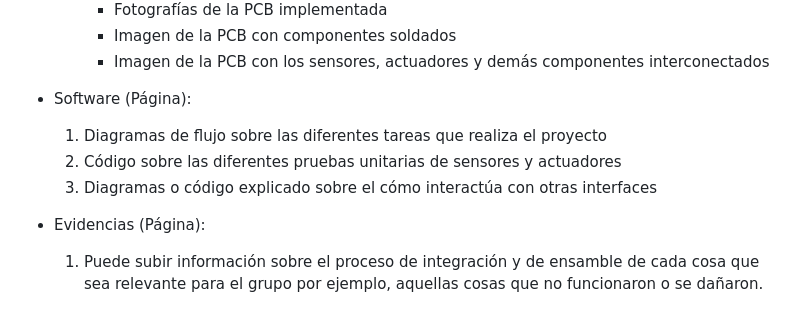
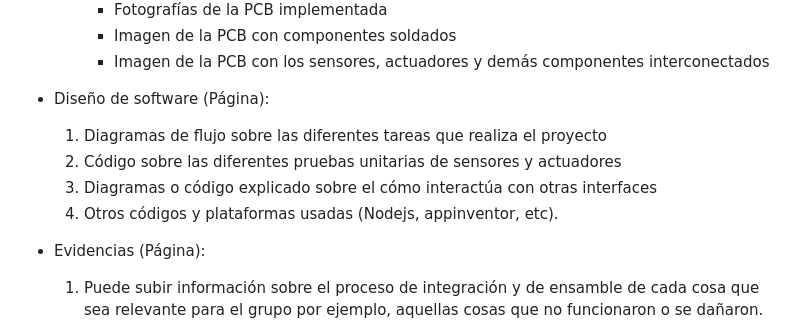
Before and after one commit to johnnycubides/taller-ing-electronical-UNAL, a Markdown page: docs/proceso-de-documentacion.md, the part around the change. Drawn GitHub-style.

```diff
--- a/docs/proceso-de-documentacion.md
+++ b/docs/proceso-de-documentacion.md
@@ -74,10 +74,11 @@ tiene la siguiente estructura, la cual es flexible según las características d
       * Imagen de la PCB con componentes soldados
       * Imagen de la PCB con los sensores, actuadores y demás componentes interconectados
 
-* Software (Página):
+* Diseño de software (Página):
   1. Diagramas de flujo sobre las diferentes tareas que realiza el proyecto
   2. Código sobre las diferentes pruebas unitarias de sensores y actuadores
   3. Diagramas o código explicado sobre el cómo interactúa con otras interfaces
+  4. Otros códigos y plataformas usadas (Nodejs, appinventor, etc).
 
 * Evidencias (Página):
   1. Puede subir información sobre el proceso de integración y de ensamble de cada cosa que sea relevante para el grupo
```
Also changed, not shown: README.md (+2 -1 lines).
